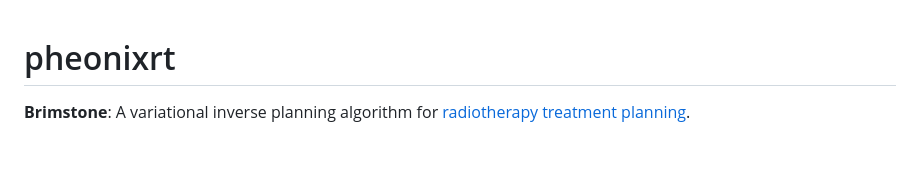
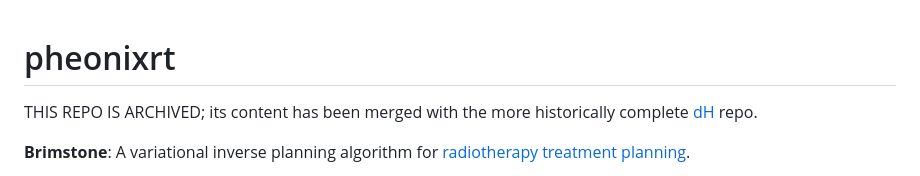
Before and after one commit to dg1an3/pheonixrt, a Markdown page: README.md, the part around the change. Drawn GitHub-style; blank space fills up the shorter version.

Commit message:
Archive repository and link to dH
Added archival notice and link to dH repository.

```diff
--- a/README.md
+++ b/README.md
@@ -1,4 +1,6 @@
 # pheonixrt
+
+THIS REPO IS ARCHIVED;  its content has been merged with the more historically complete [dH](https://github.com/dg1an3/dH) repo.
 
 **Brimstone**: A variational inverse planning algorithm for [radiotherapy treatment planning](https://en.wikipedia.org/wiki/Radiation_treatment_planning).
 
```
